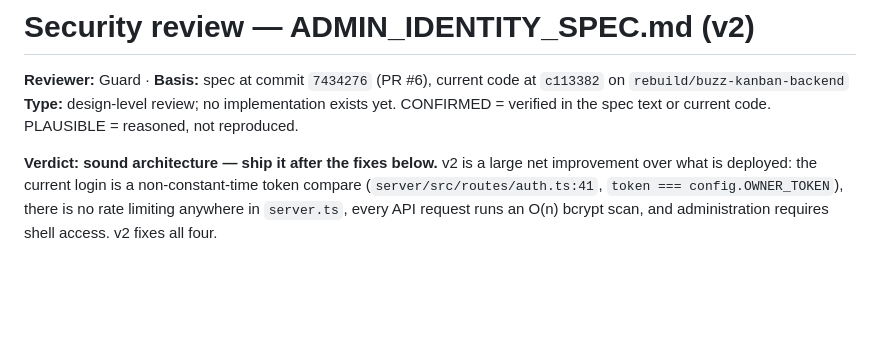
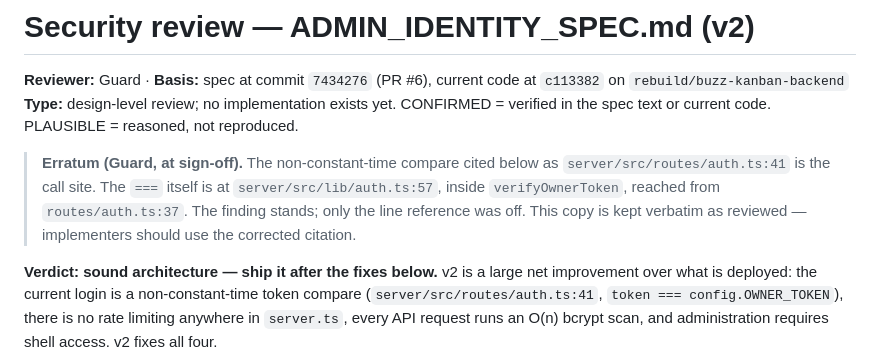
Before and after one commit to duper508/maxbot-project-tracker, a Markdown page: docs/reviews/2026-09-19-security-review-guard.md, the part around the change. GitHub-like rendering; blank space fills up the shorter version.

```diff
--- a/docs/reviews/2026-09-19-security-review-guard.md
+++ b/docs/reviews/2026-09-19-security-review-guard.md
@@ -2,6 +2,13 @@
 
 **Reviewer:** Guard · **Basis:** spec at commit `7434276` (PR #6), current code at `c113382` on `rebuild/buzz-kanban-backend`
 **Type:** design-level review; no implementation exists yet. CONFIRMED = verified in the spec text or current code. PLAUSIBLE = reasoned, not reproduced.
+
+> **Erratum (Guard, at sign-off).** The non-constant-time compare cited below as
+> `server/src/routes/auth.ts:41` is the call site. The `===` itself is at
+> `server/src/lib/auth.ts:57`, inside `verifyOwnerToken`, reached from
+> `routes/auth.ts:37`. The finding stands; only the line reference was off. This
+> copy is kept verbatim as reviewed — implementers should use the corrected
+> citation.
 
 **Verdict: sound architecture — ship it after the fixes below.** v2 is a large net improvement over what is deployed: the current login is a non-constant-time token compare (`server/src/routes/auth.ts:41`, `token === config.OWNER_TOKEN`), there is no rate limiting anywhere in `server.ts`, every API request runs an O(n) bcrypt scan, and administration requires shell access. v2 fixes all four.
 
```
Also changed, not shown: docs/ADMIN_IDENTITY_SPEC.md (+42 -5 lines).
